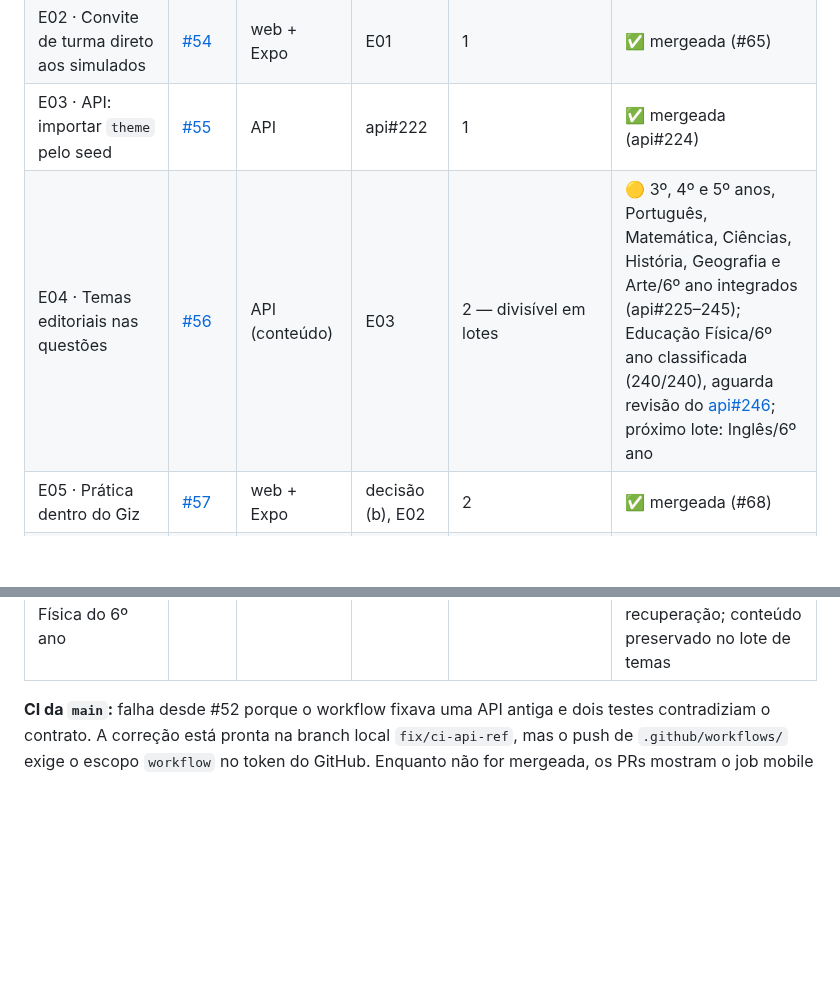
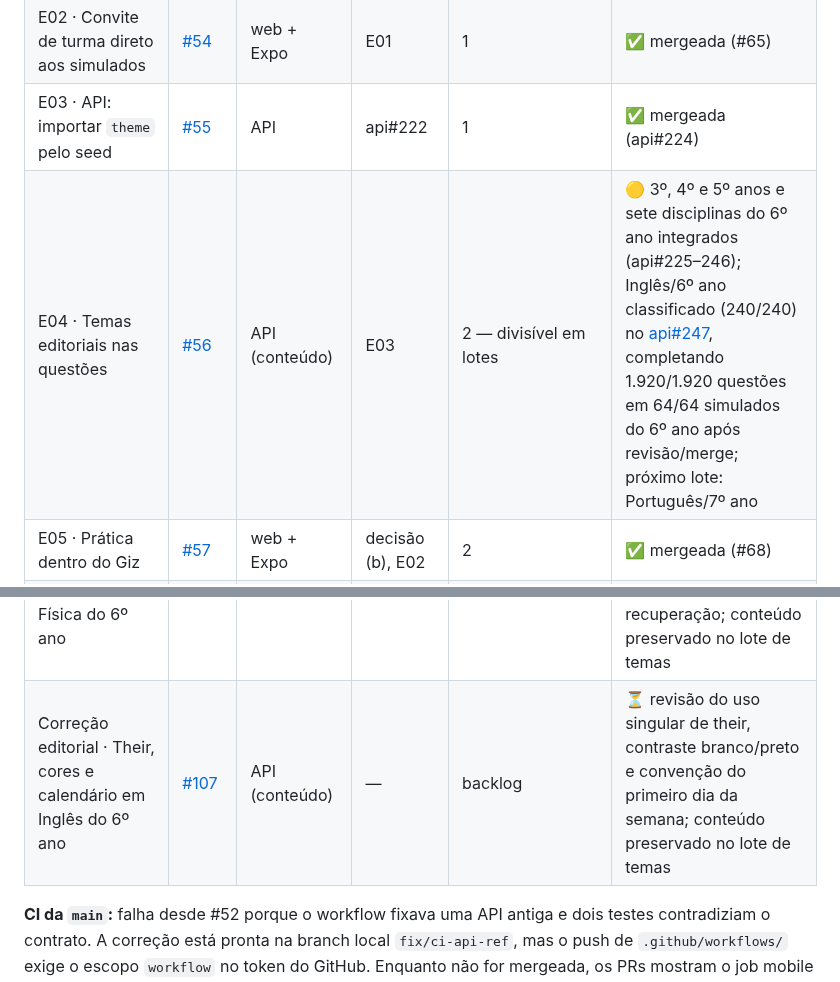
Before and after one commit to guilhermeborba/simulados-bernardo, a Markdown page: docs/giz/ETAPAS.md, 2 parts joined by grey strips. Drawn GitHub-style; blank space fills up the shorter version.

Commit message:
docs(giz): registra Inglês e conclusão temática do 6º ano
Co-Authored-By: GPT-6 <noreply@openai.com>

```diff
--- a/docs/giz/ETAPAS.md
+++ b/docs/giz/ETAPAS.md
@@ -18,7 +18,7 @@ Situação registrada em 21/10/2026. A situação ao vivo está sempre nas issue
 | E01 · Trilhas por público no catálogo | [#53](https://github.com/guilhermeborba/simulados-bernardo/issues/53) | web + Expo | decisão | 1 | ✅ mergeada e publicada (#64) |
 | E02 · Convite de turma direto aos simulados | [#54](https://github.com/guilhermeborba/simulados-bernardo/issues/54) | web + Expo | E01 | 1 | ✅ mergeada (#65) |
 | E03 · API: importar `theme` pelo seed | [#55](https://github.com/guilhermeborba/simulados-bernardo/issues/55) | API | api#222 | 1 | ✅ mergeada (api#224) |
-| E04 · Temas editoriais nas questões | [#56](https://github.com/guilhermeborba/simulados-bernardo/issues/56) | API (conteúdo) | E03 | 2 — divisível em lotes | 🟡 3º, 4º e 5º anos, Português, Matemática, Ciências, História, Geografia e Arte/6º ano integrados (api#225–245); Educação Física/6º ano classificada (240/240), aguarda revisão do [api#246](https://github.com/guilhermeborba/simulados-bernardo-api/pull/246); próximo lote: Inglês/6º ano |
+| E04 · Temas editoriais nas questões | [#56](https://github.com/guilhermeborba/simulados-bernardo/issues/56) | API (conteúdo) | E03 | 2 — divisível em lotes | 🟡 3º, 4º e 5º anos e sete disciplinas do 6º ano integrados (api#225–246); Inglês/6º ano classificado (240/240) no [api#247](https://github.com/guilhermeborba/simulados-bernardo-api/pull/247), completando 1.920/1.920 questões em 64/64 simulados do 6º ano após revisão/merge; próximo lote: Português/7º ano |
 | E05 · Prática dentro do Giz | [#57](https://github.com/guilhermeborba/simulados-bernardo/issues/57) | web + Expo | decisão (b), E02 | 2 | ✅ mergeada (#68) |
 | E06 · Validar app Giz no Android | [#58](https://github.com/guilhermeborba/simulados-bernardo/issues/58) | Expo | — | 2 | ⏳ livre (ideal após E05) |
 | E07 · Aceite web e acessibilidade | [#59](https://github.com/guilhermeborba/simulados-bernardo/issues/59) | web | — | 2 | 🟡 PR #69 mergeado; verificações automatizadas aprovadas e roteiro assistivo humano pendente |
@@ -46,6 +46,7 @@ Situação registrada em 21/10/2026. A situação ao vivo está sempre nas issue
 | Correção editorial · Conceitos e comandos de Geografia do 6º ano | [#101](https://github.com/guilhermeborba/simulados-bernardo/issues/101) | API (conteúdo) | — | backlog | ⏳ revisão de bacia/rede hidrográfica, tempo/clima, intemperismo/erosão e condição de orientação por sombras; conteúdo preservado no lote de temas |
 | Correção editorial · Generalizações e termos de Arte do 6º ano | [#103](https://github.com/guilhermeborba/simulados-bernardo/issues/103) | API (conteúdo) | — | backlog | ⏳ revisão de teatros/anfiteatros, retratos romanos, comparação de materiais e de períodos artísticos; conteúdo preservado no lote de temas |
 | Correção editorial · Voleibol e alongamento em Educação Física do 6º ano | [#105](https://github.com/guilhermeborba/simulados-bernardo/issues/105) | API (conteúdo) | — | backlog | ⏳ revisão da contagem de toques após bloqueio e das explicações sobre alongamento, aquecimento e recuperação; conteúdo preservado no lote de temas |
+| Correção editorial · Their, cores e calendário em Inglês do 6º ano | [#107](https://github.com/guilhermeborba/simulados-bernardo/issues/107) | API (conteúdo) | — | backlog | ⏳ revisão do uso singular de their, contraste branco/preto e convenção do primeiro dia da semana; conteúdo preservado no lote de temas |
 
 **CI da `main`:** falha desde #52 porque o workflow fixava uma API antiga e dois testes contradiziam o contrato. A correção está pronta na branch local `fix/ci-api-ref`, mas o push de `.github/workflows/` exige o escopo `workflow` no token do GitHub. Enquanto não for mergeada, os PRs mostram o job mobile vermelho por esse motivo.
 
```
